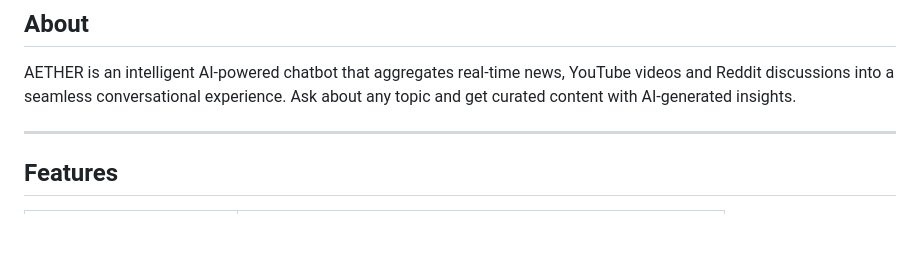
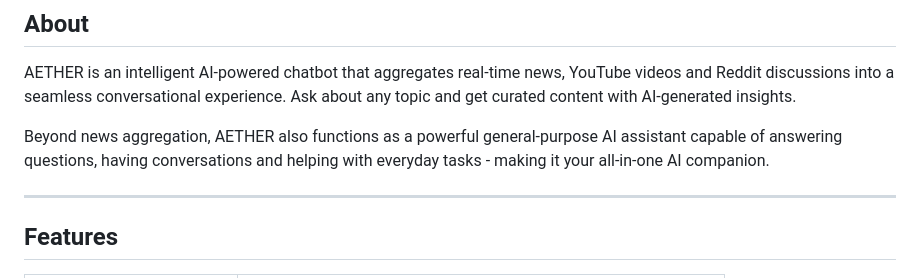
Before and after one commit to Mohit-Bagri/aether-news-trends, a Markdown page: README.md, the part around the change printed below. Drawn GitHub-style; blank space fills up the shorter version.

Commit message:
minor changes in readme

```diff
--- a/README.md
+++ b/README.md
@@ -33,6 +33,8 @@
 ## About
 
 AETHER is an intelligent AI-powered chatbot that aggregates real-time news, YouTube videos and Reddit discussions into a seamless conversational experience. Ask about any topic and get curated content with AI-generated insights.
+
+Beyond news aggregation, AETHER also functions as a powerful general-purpose AI assistant capable of answering questions, having conversations and helping with everyday tasks - making it your all-in-one AI companion.
 
 ---
 
```
Also changed, not shown: other parts of README.md (+1 -1 lines).
